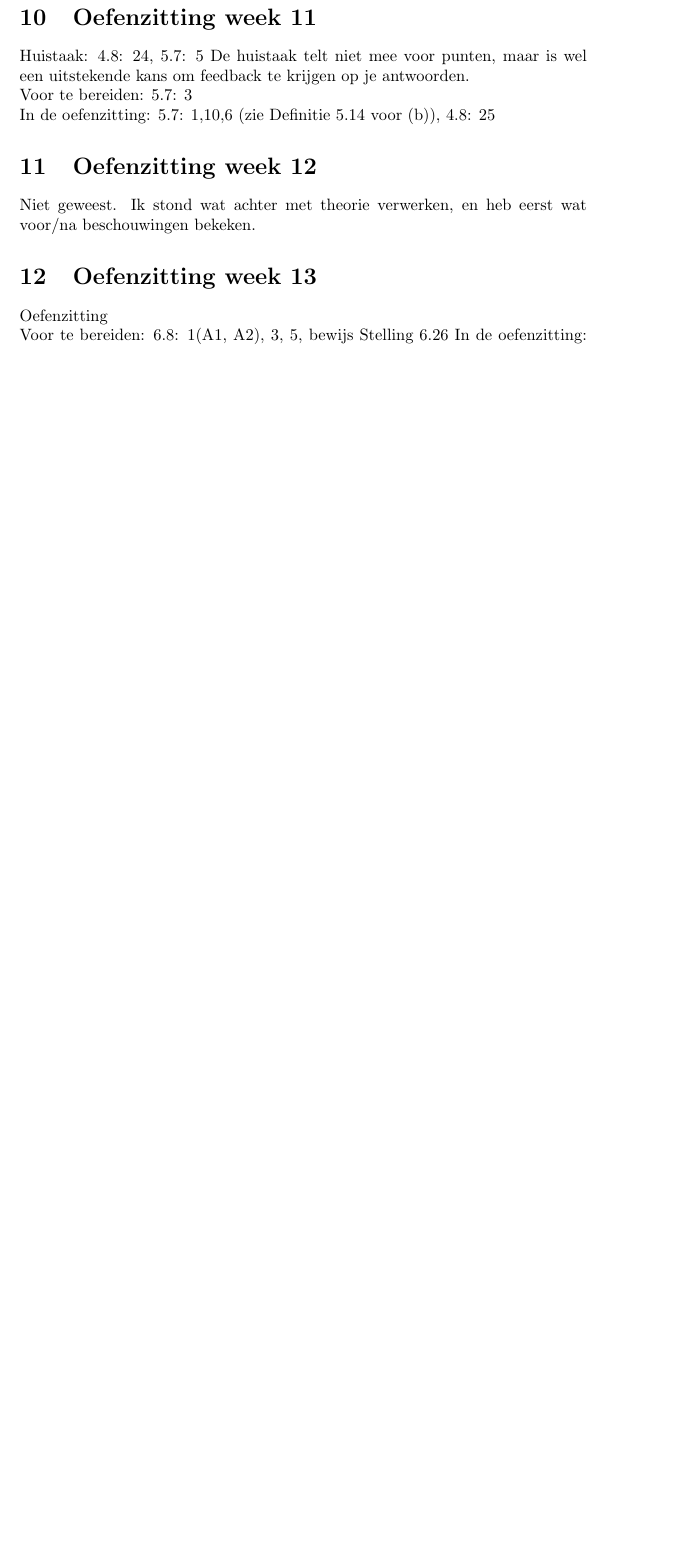
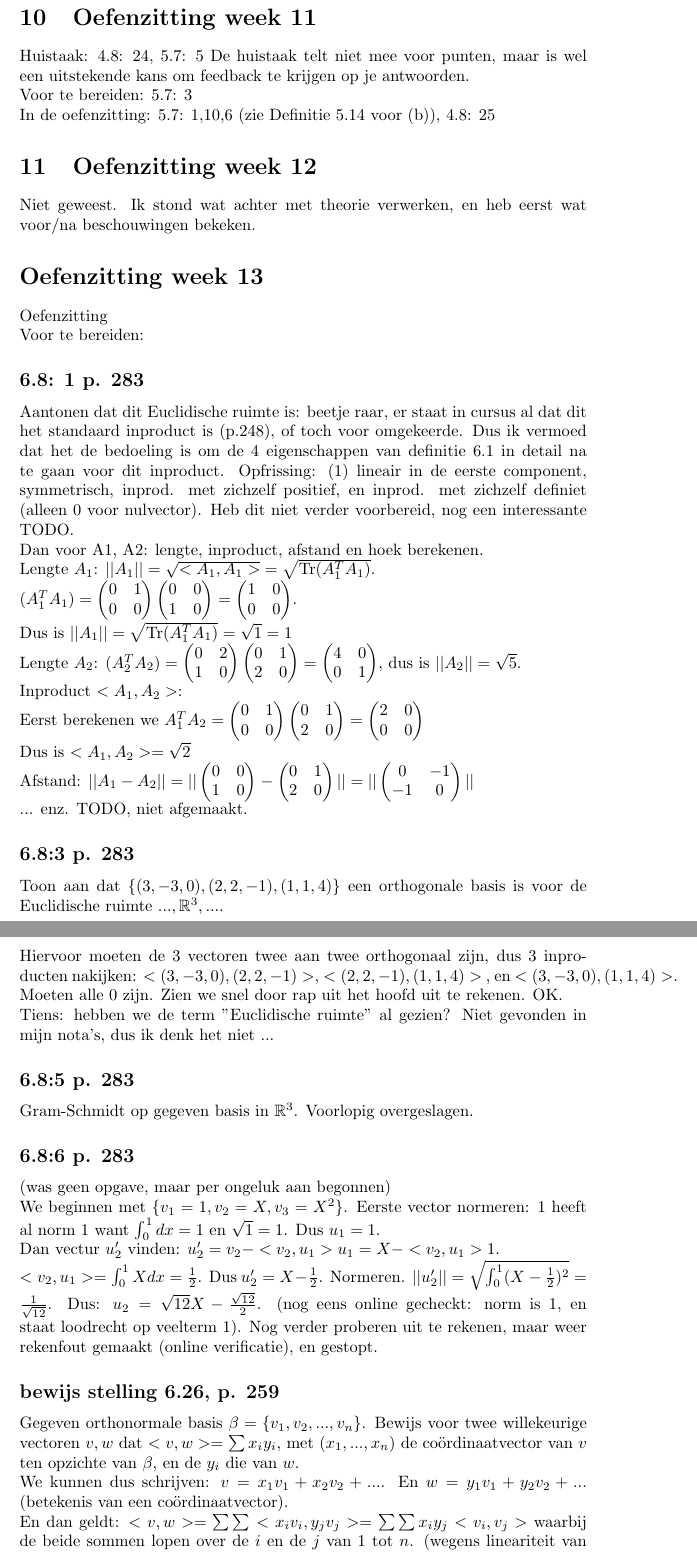
Before and after one commit to rafmeeusen/lineaire_algebra, a LaTeX document (oefenzittingen.tex): part of page 11 of 11 before the commit and two parts of pages 11 and 12 of 12 after it, the two joined at a grey line, cut so that both start at the same text, the shorter picture padded with empty space. Compiled offline with pdfLaTeX.

Commit message:
oefenzitting voorbereiding gemaakt

```diff
--- a/oefenzittingen.tex
+++ b/oefenzittingen.tex
@@ -426,8 +426,74 @@ In de oefenzitting:
 
 Niet geweest. Ik stond wat achter met theorie verwerken, en heb eerst wat voor/na beschouwingen bekeken.
 
-\section{Oefenzitting week 13}
+\section*{Oefenzitting week 13}
+
+
+
 Oefenzitting
 
-    Voor te bereiden: 6.8: 1(A1, A2), 3, 5, bewijs Stelling 6.26
-    In de oefenzitting:  6.8: 15, 14(A1)
+    Voor te bereiden:
+\subsection*{6.8: 1 p. 283}
+Aantonen dat dit Euclidische ruimte is: beetje raar, er staat in cursus al dat dit het standaard inproduct is (p.248), of toch voor omgekeerde. Dus ik vermoed dat het de bedoeling is om de 4 eigenschappen van definitie 6.1 in detail na te gaan voor dit inproduct. Opfrissing: (1) lineair in de eerste component, symmetrisch, inprod. met zichzelf positief, en inprod. met zichzelf definiet (alleen 0 voor nulvector).
+Heb dit niet verder voorbereid, nog een interessante TODO.
+
+Dan voor A1, A2: lengte, inproduct, afstand en hoek berekenen.
+
+Lengte $A_1$: $||A_1|| = \sqrt{ <A_1, A_1>} = \sqrt{ \text{Tr} (A_1^T A_1)  }$.
+
+$(A_1^T A_1) =\begin{pmatrix} 0 & 1 \\ 0 & 0  \end{pmatrix}    \begin{pmatrix} 0 & 0 \\ 1 & 0  \end{pmatrix} = \begin{pmatrix} 1 & 0 \\ 0 & 0  \end{pmatrix}$.
+
+Dus is $||A_1|| = \sqrt{ \text{Tr} (A_1^T A_1)} = \sqrt{ 1 } = 1 $
+
+Lengte $A_2$:
+$(A_2^T A_2) =\begin{pmatrix} 0 & 2 \\ 1 & 0  \end{pmatrix}  \begin{pmatrix} 0 & 1 \\ 2 & 0  \end{pmatrix} = \begin{pmatrix} 4 & 0 \\ 0 & 1  \end{pmatrix} $, dus is $|| A_2 || = \sqrt{5}$.
+
+Inproduct $<A_1, A_2>$:
+
+Eerst berekenen we $ A_1^T  A_2 = \begin{pmatrix} 0 & 1 \\ 0 & 0  \end{pmatrix} \begin{pmatrix} 0 & 1 \\ 2 & 0  \end{pmatrix} =\begin{pmatrix} 2 & 0 \\ 0 & 0  \end{pmatrix}  $
+
+Dus is $<A_1, A_2> = \sqrt{2} $
+
+Afstand: $ || A_1 - A_2 || = ||  \begin{pmatrix} 0 & 0 \\ 1 & 0  \end{pmatrix}  - \begin{pmatrix} 0 & 1 \\ 2 & 0  \end{pmatrix}  || = || \begin{pmatrix} 0 & -1  \\ -1 & 0  \end{pmatrix}  || $
+
+... enz. TODO, niet afgemaakt.
+
+\subsection*{6.8:3 p. 283}
+
+Toon aan dat $\{ (3,-3,0),(2,2,-1),(1,1,4)  \}$ een orthogonale basis is voor de Euclidische ruimte $...,\mathbb{R}^3,...$.
+
+Hiervoor moeten de 3 vectoren twee aan twee orthogonaal zijn, dus 3 inproducten nakijken:
+$<(3,-3,0),(2,2,-1)>$, $<(2,2,-1),(1,1,4)  >$ , en
+ $< (3,-3,0),(1,1,4) >$. Moeten alle 0 zijn. Zien we snel door rap uit het hoofd uit te rekenen. OK.
+
+Tiens: hebben we de term "Euclidische ruimte" al gezien? Niet gevonden in mijn nota's, dus ik denk het niet ...
+
+\subsection*{6.8:5 p. 283}
+
+Gram-Schmidt op gegeven basis in $\mathbb{R}^3$. Voorlopig overgeslagen.
+
+
+\subsection*{6.8:6 p. 283}
+(was geen opgave, maar per ongeluk aan begonnen)
+
+We beginnen met $\{ v_1=1, v_2=X, v_3=X^2 \}$.
+Eerste vector normeren: $1$ heeft al norm 1 want $\int_0^1 dx = 1$ en $\sqrt{1}=1$. Dus $u_1=1$.
+
+Dan vectur $u'_2$ vinden: $u'_2 = v_2 - < v_2 , u_1> u_1 = X - <v_2,u_1> 1$.
+
+$<v_2,u_1> = \int_0^1 X dx = \frac{1}{2}$.
+Dus $u'_2 = X - \frac{1}{2}$.
+Normeren.
+$|| u'_2 || = \sqrt{ \int_0^1 (X - \frac{1}{2})^2 } = \frac{1}{\sqrt{12}}$.
+Dus: $u_2 = \sqrt{12}X - \frac{\sqrt{12}}{2} $.
+(nog eens online gecheckt: norm is 1, en staat loodrecht op veelterm $1$).
+Nog verder proberen uit te rekenen, maar weer rekenfout gemaakt (online verificatie), en gestopt.
+
+
+\subsection*{bewijs stelling 6.26, p. 259}
+Gegeven orthonormale basis $\beta=\{ v_1, v_2, ..., v_n\}$.
+Bewijs voor twee willekeurige vectoren $v,w$ dat $<v,w> = \sum x_i y_i$, met $(x_1,...,x_n)$ de co\"ordinaatvector van $v$ ten opzichte van $\beta$, en de $y_i$ die van $w$.
+
+We kunnen dus schrijven: $v = x_1v_1 + x_2v_2 +...$. En $w = y_1v_1 + y_2v_2 +...$ (betekenis van een co\"ordinaatvector).
+
+En dan geldt: $<v,w> = \sum \sum <x_i v_i , y_j v_j > = \sum \sum x_i y_j < v_i , v_j >$ waarbij de beide sommen lopen over de $i$ en de $j$ van $1$ tot $n$. (wegens lineariteit van inproduct).
```
Also changed, not shown: oefenzittingen.tex (7 more changed lines).
